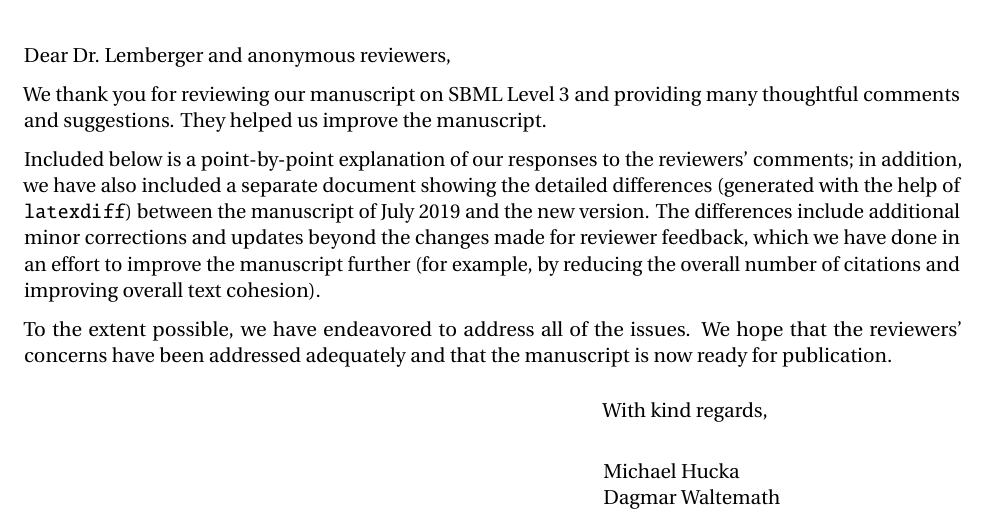
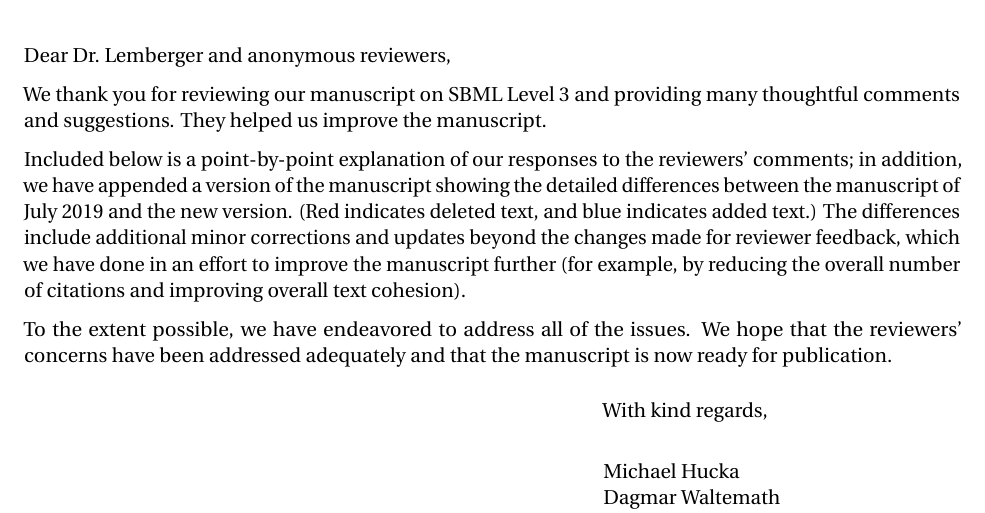
Before and after one commit to sbmlteam/sbml-level-3-paper-response-letter, a LaTeX letter (main.tex): part of page 1 of 4, cut so that both start at the same text. Compiled offline with pdfLaTeX.

Commit message:
Added an explanation of the diff color coding

```diff
--- a/main.tex
+++ b/main.tex
@@ -26,7 +26,7 @@ Dear Dr.\ Lemberger and anonymous reviewers,
 
 We thank you for reviewing our manuscript on SBML Level~3 and providing many thoughtful comments and suggestions.  They helped us improve the manuscript.
 
-Included below is a point-by-point explanation of our responses to the reviewers' comments; in addition, we have also included a separate document showing the detailed differences (generated with the help of \texttt{latexdiff}) between the manuscript of July 2019 and the new version.  The differences include additional minor corrections and updates beyond the changes made for reviewer feedback, which we have done in an effort to improve the manuscript further (for example, by reducing the overall number of citations and improving overall text cohesion).
+Included below is a point-by-point explanation of our responses to the reviewers' comments; in addition, we have appended a version of the manuscript showing the detailed differences between the manuscript of July 2019 and the new version.  (Red indicates deleted text, and blue indicates added text.)  The differences include additional minor corrections and updates beyond the changes made for reviewer feedback, which we have done in an effort to improve the manuscript further (for example, by reducing the overall number of citations and improving overall text cohesion).
 
 To the extent possible, we have endeavored to address all of the issues.  We hope that the reviewers' concerns have been addressed adequately and that the manuscript is now ready for publication.
 
```
